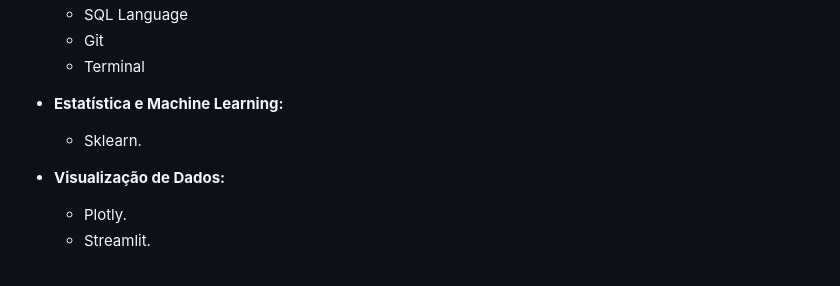
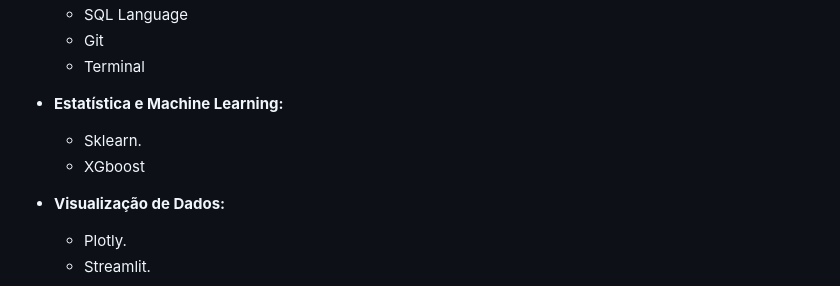
Before and after one commit to ChristianoDS/portifolio_projetos, a Markdown page: README.md, the part around the change. GitHub-like rendering.

```diff
--- a/README.md
+++ b/README.md
@@ -32,6 +32,7 @@ Estou em busca de oportunidades profissionais como Cientista de Dados para contr
 
 - **Estatística e Machine Learning:**
   - Sklearn.
+  - XGboost
 
 - **Visualização de Dados:**
   - Plotly.
```
